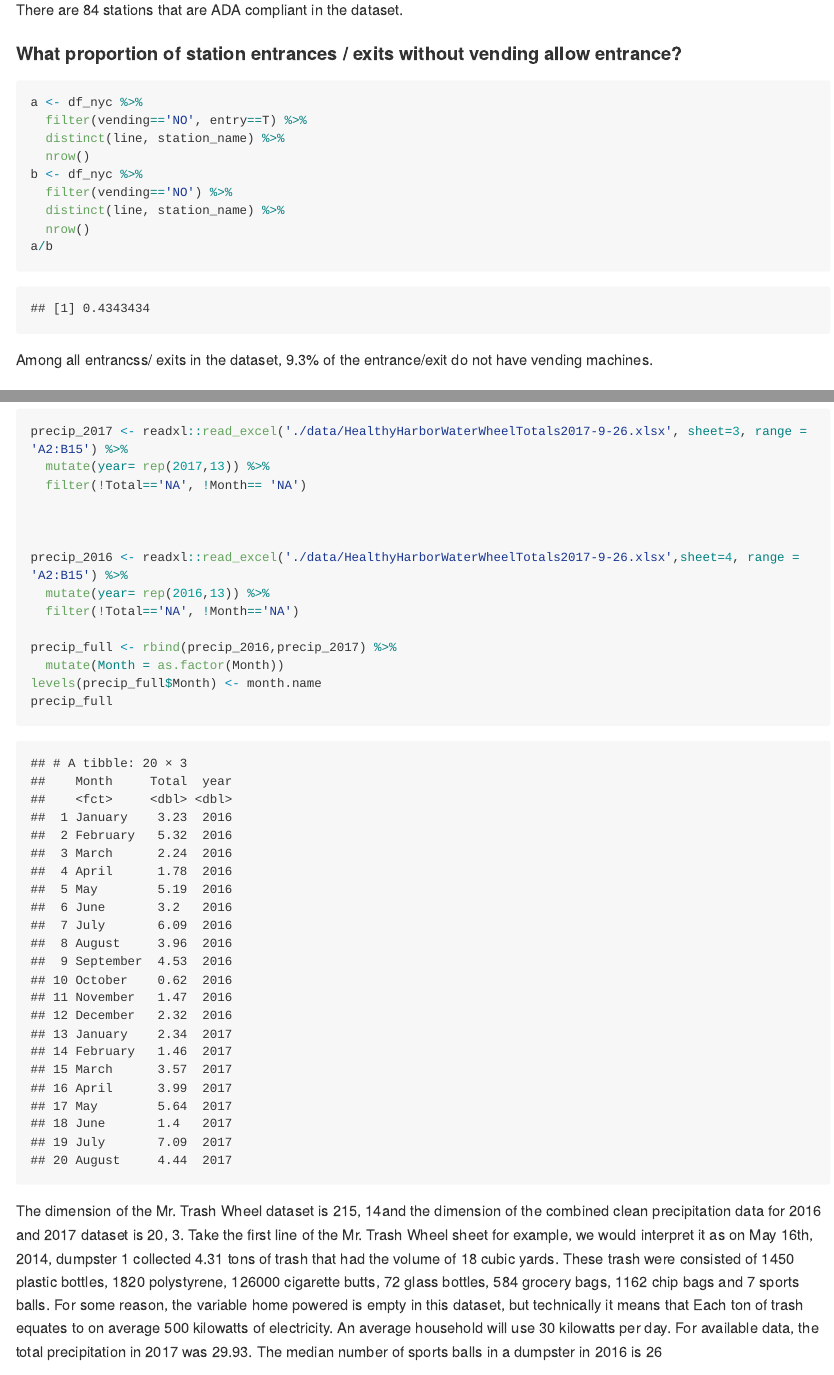
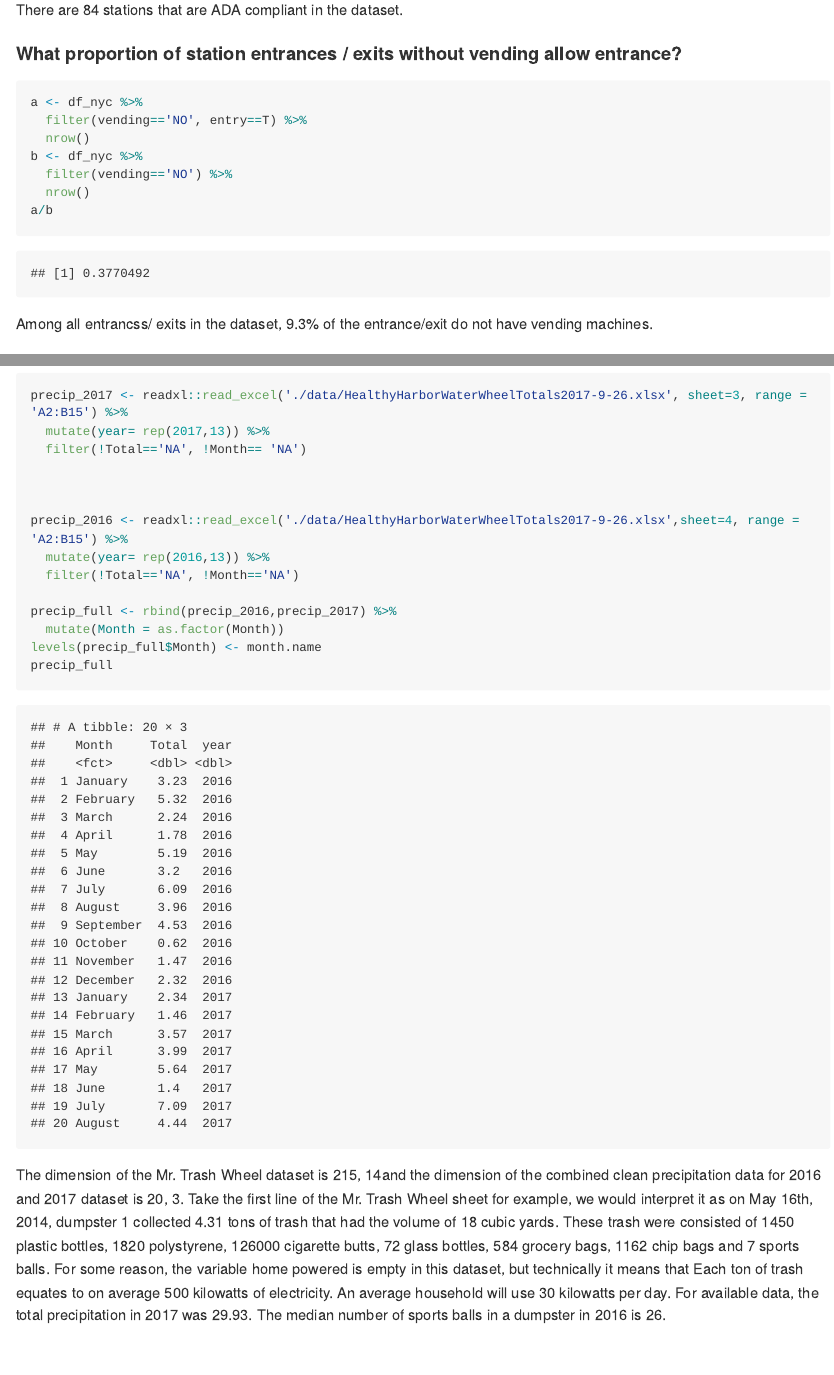
Before and after one commit to danazenggg/p8105_hw2_dz2399, an R Markdown document (p8105_hw2_dz2399.Rmd): the page in a window 1100 px wide, from 1390 px down, and a second part further down, joined at a grey line. Rendered offline with R 4.5, knitr and Pandoc, with nearby package versions; some code elsewhere in the file could not run offline; long lines of code are wrapped; column names are cleaned by a stand-in for the janitor package.

Commit message:
changed the vending question

````diff
--- a/p8105_hw2_dz2399.Rmd
+++ b/p8105_hw2_dz2399.Rmd
@@ -45,11 +45,9 @@ There are 84 stations that are ADA compliant in the dataset.
 ```{r}
 a <- df_nyc %>%
   filter(vending=='NO', entry==T) %>%
-  distinct(line, station_name) %>%
   nrow()
 b <- df_nyc %>%
   filter(vending=='NO') %>%
-  distinct(line, station_name) %>%
   nrow()
 a/b
 ```
@@ -107,7 +105,7 @@ precip_full
 ```
 
 The dimension of the Mr. Trash Wheel dataset is `r dim(df_tw)`and the dimension of the combined clean precipitation data for 2016 and 2017 dataset is `r dim(precip_full)`. Take the first line of the Mr. Trash Wheel sheet for example, we would interpret it as on May 16th, 2014, dumpster 1 collected 4.31 tons of trash that had the volume of 18 cubic yards. These trash were consisted of 1450 plastic bottles, 1820 polystyrene, 126000 cigarette butts, 72 glass bottles, 584 grocery bags, 1162 chip bags and 7 sports balls. For some reason, the variable home powered is empty in this dataset, but technically it means that Each ton of trash equates to on average 500 kilowatts of electricity.  An average household will use 30 kilowatts per day.
-For available data, the total precipitation in 2017 was `r sum(subset(precip_full, year==2017)$Total)`. The median number of sports balls in a dumpster in 2016 is `r median(subset(df_tw, year==2016)$sports_balls) `
+For available data, the total precipitation in 2017 was `r sum(subset(precip_full, year==2017)$Total)`. The median number of sports balls in a dumpster in 2016 is `r median(subset(df_tw, year==2016)$sports_balls) `.
 
 ## Problem 3
 ```{r}
````
Also changed, not shown: p8105_hw2_dz2399.md.
